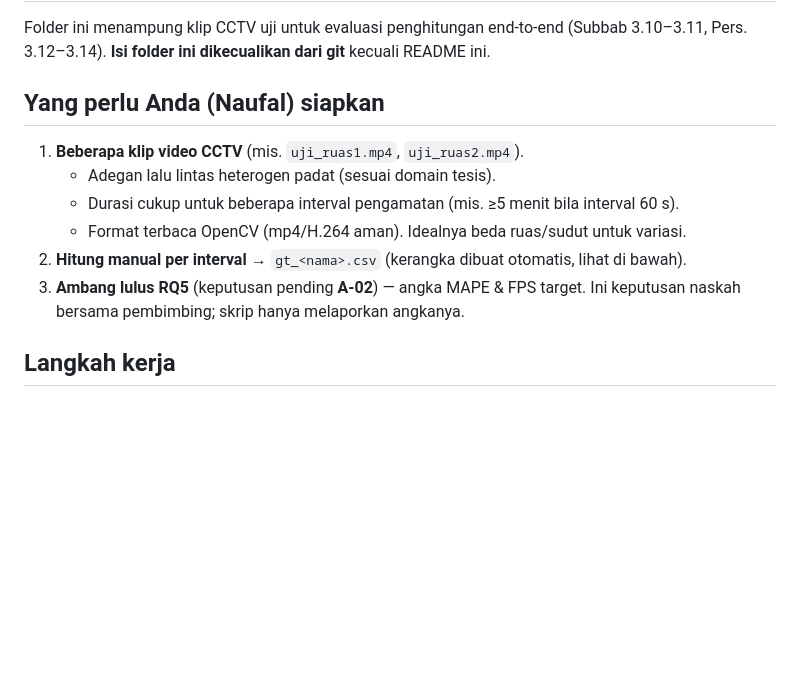
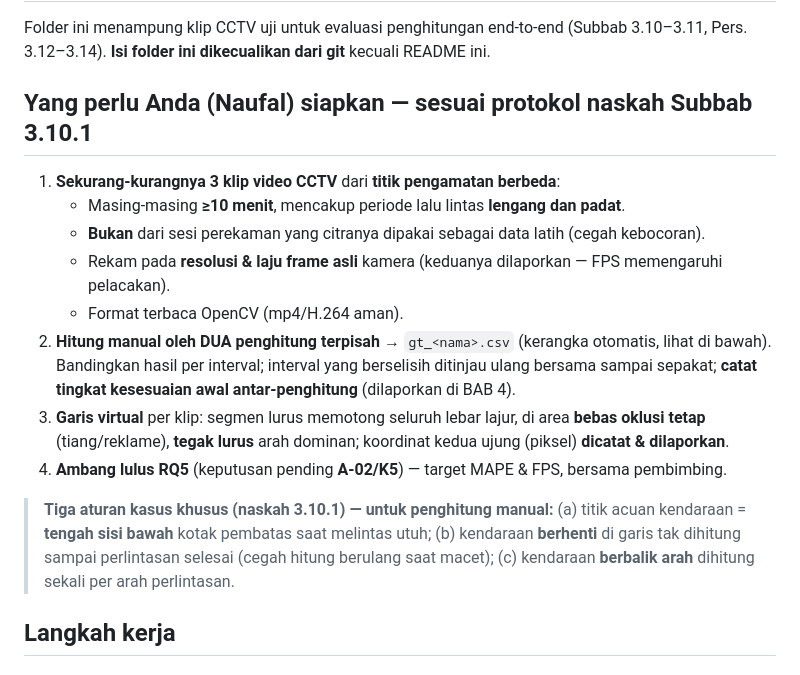
Before and after one commit to victoriavals/density-aware-yolo26-vehicle-counting, a Markdown page: video_uji/README.md, the part around the change. GitHub-like rendering; blank space fills up the shorter version.

Commit message:
docs: enhance counting validation kit setup guide with clearer step-by-step instructions

```diff
--- a/video_uji/README.md
+++ b/video_uji/README.md
@@ -4,15 +4,24 @@ Folder ini menampung klip CCTV uji untuk evaluasi penghitungan end-to-end
 (Subbab 3.10–3.11, Pers. 3.12–3.14). **Isi folder ini dikecualikan dari git**
 kecuali README ini.
 
-## Yang perlu Anda (Naufal) siapkan
+## Yang perlu Anda (Naufal) siapkan — sesuai protokol naskah Subbab 3.10.1
 
-1. **Beberapa klip video CCTV** (mis. `uji_ruas1.mp4`, `uji_ruas2.mp4`).
-   - Adegan lalu lintas heterogen padat (sesuai domain tesis).
-   - Durasi cukup untuk beberapa interval pengamatan (mis. ≥5 menit bila interval 60 s).
-   - Format terbaca OpenCV (mp4/H.264 aman). Idealnya beda ruas/sudut untuk variasi.
-2. **Hitung manual per interval** → `gt_<nama>.csv` (kerangka dibuat otomatis, lihat di bawah).
-3. **Ambang lulus RQ5** (keputusan pending **A-02**) — angka MAPE & FPS target. Ini
-   keputusan naskah bersama pembimbing; skrip hanya melaporkan angkanya.
+1. **Sekurang-kurangnya 3 klip video CCTV** dari **titik pengamatan berbeda**:
+   - Masing-masing **≥10 menit**, mencakup periode lalu lintas **lengang dan padat**.
+   - **Bukan** dari sesi perekaman yang citranya dipakai sebagai data latih (cegah kebocoran).
+   - Rekam pada **resolusi & laju frame asli** kamera (keduanya dilaporkan — FPS memengaruhi pelacakan).
+   - Format terbaca OpenCV (mp4/H.264 aman).
+2. **Hitung manual oleh DUA penghitung terpisah** → `gt_<nama>.csv` (kerangka otomatis, lihat di bawah).
+   Bandingkan hasil per interval; interval yang berselisih ditinjau ulang bersama sampai sepakat;
+   **catat tingkat kesesuaian awal antar-penghitung** (dilaporkan di BAB 4).
+3. **Garis virtual** per klip: segmen lurus memotong seluruh lebar lajur, di area **bebas oklusi tetap**
+   (tiang/reklame), **tegak lurus** arah dominan; koordinat kedua ujung (piksel) **dicatat & dilaporkan**.
+4. **Ambang lulus RQ5** (keputusan pending **A-02/K5**) — target MAPE & FPS, bersama pembimbing.
+
+> **Tiga aturan kasus khusus (naskah 3.10.1) — untuk penghitung manual:** (a) titik acuan kendaraan =
+> **tengah sisi bawah** kotak pembatas saat melintas utuh; (b) kendaraan **berhenti** di garis tak dihitung
+> sampai perlintasan selesai (cegah hitung berulang saat macet); (c) kendaraan **berbalik arah** dihitung
+> sekali per arah perlintasan.
 
 ## Langkah kerja
 
```
